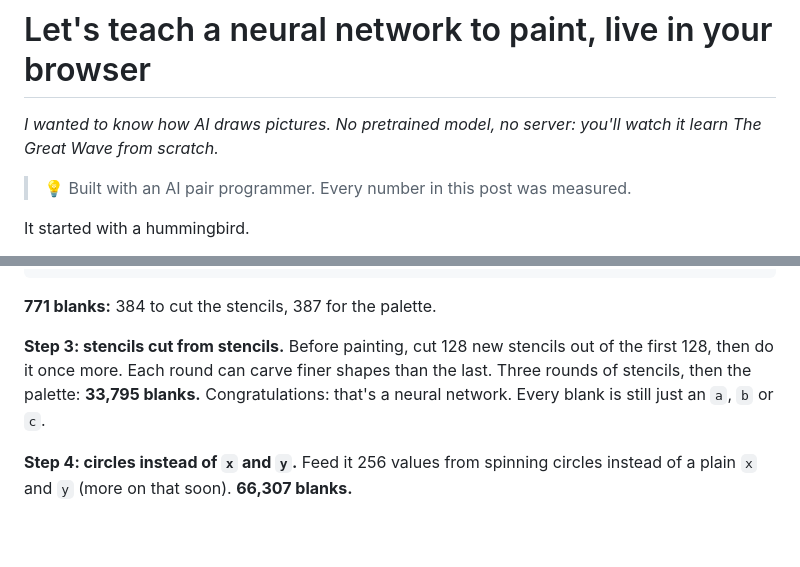
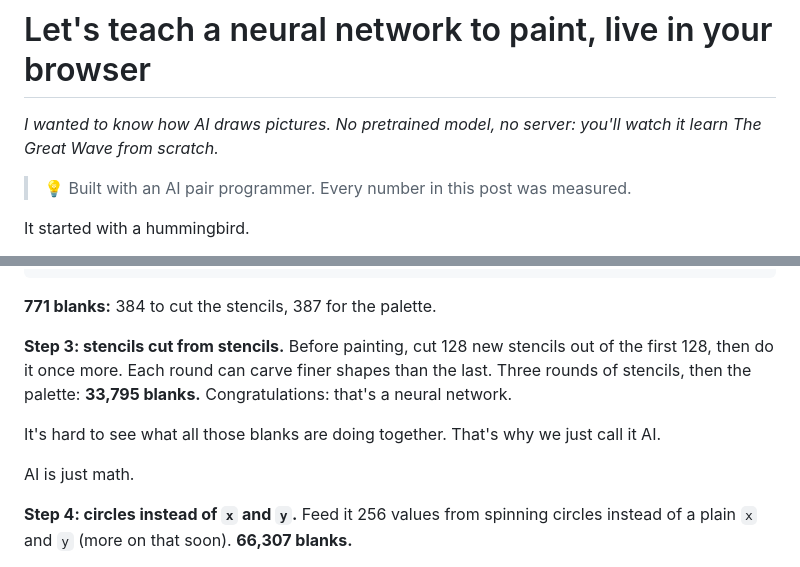
Before and after one commit to DimplyKhan13/learning-the-wave, a Markdown page: blog/post-draft.md, 2 parts joined by grey strips. GitHub-like rendering; blank space fills up the shorter version.

Commit message:
Blog draft: end step 3 with 'AI is just math'
Co-Authored-By: Claude Opus 5.5 <noreply@anthropic.com>
Claude-Session: https://claude.ai/code/session_01J63kNVF8z2vnvErZJKGrbH

```diff
--- a/blog/post-draft.md
+++ b/blog/post-draft.md
@@ -11,7 +11,7 @@ a chain of "ok, but what if…" sections, emoji callouts, real numbers).
 Status per section:
   [approved] Title, subtitle, AI note, intro (up to "Let's build it.")
   [approved] A picture is just a function (image = question; gradient; formula unknown)
-  [review]   A formula with blanks: build f(x, y) step by step (steps 1-2 approved: stencils + palette)
+  [review]   A formula with blanks: build f(x, y) step by step (steps 1-3 approved: stencils + palette, 'AI is just math')
   [draft]    Ok, but how does it learn?
   [draft]    Why is it a blurry mess? (+ hummingbird callback)
   [draft]    Is it actually getting better? (the chart, the drops, failed speedups)
@@ -99,7 +99,11 @@ red = a·stencil₁ + a·stencil₂ + … + a·stencil₁₂₈ + c     (each a
 
 **771 blanks:** 384 to cut the stencils, 387 for the palette.
 
-**Step 3: stencils cut from stencils.** Before painting, cut 128 new stencils out of the first 128, then do it once more. Each round can carve finer shapes than the last. Three rounds of stencils, then the palette: **33,795 blanks.** Congratulations: that's a neural network. Every blank is still just an `a`, `b` or `c`.
+**Step 3: stencils cut from stencils.** Before painting, cut 128 new stencils out of the first 128, then do it once more. Each round can carve finer shapes than the last. Three rounds of stencils, then the palette: **33,795 blanks.** Congratulations: that's a neural network.
+
+It's hard to see what all those blanks are doing together. That's why we just call it AI.
+
+AI is just math.
 
 **Step 4: circles instead of `x` and `y`.** Feed it 256 values from spinning circles instead of a plain `x` and `y` (more on that soon). **66,307 blanks.**
 
```
